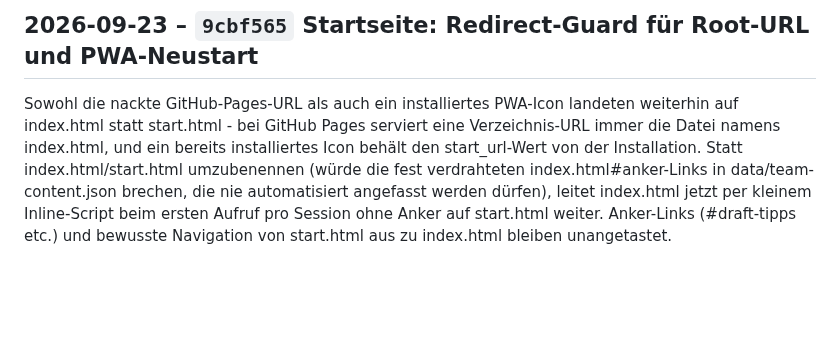
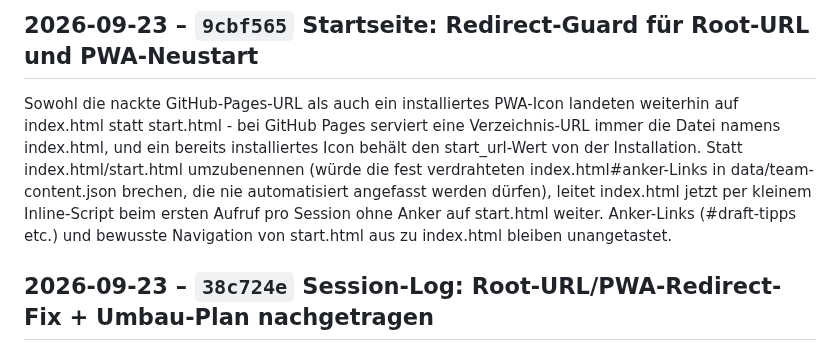
Before and after one commit to RadoSantar/draft-room, a Markdown page: docs/CHANGELOG.md, the part around the change. Rendered like a GitHub page; blank space fills up the shorter version.

Commit message:
Changelog: Session-Log: Root-URL/PWA-Redirect-Fix + Umbau-Plan nachgetragen

```diff
--- a/docs/CHANGELOG.md
+++ b/docs/CHANGELOG.md
@@ -908,3 +908,5 @@ die nie automatisiert angefasst werden dürfen), leitet index.html jetzt
 per kleinem Inline-Script beim ersten Aufruf pro Session ohne Anker auf
 start.html weiter. Anker-Links (#draft-tipps etc.) und bewusste
 Navigation von start.html aus zu index.html bleiben unangetastet.
+
+## 2026-09-23 – `38c724e` Session-Log: Root-URL/PWA-Redirect-Fix + Umbau-Plan nachgetragen
```
